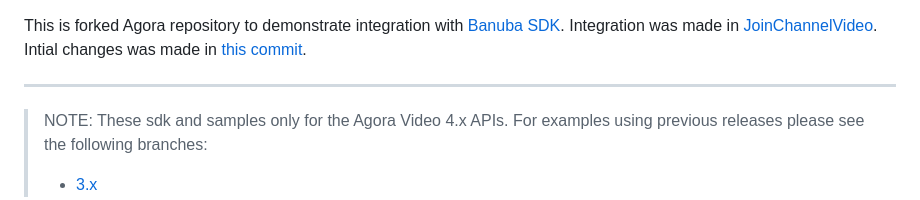
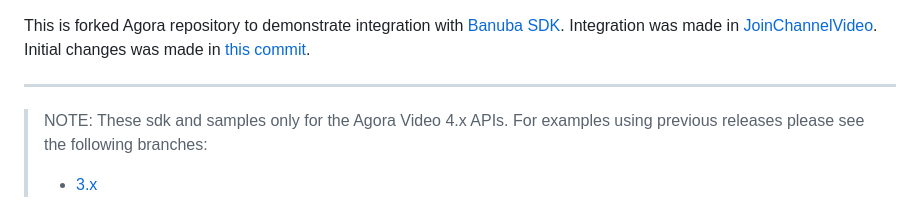
Before and after one commit to AgoraIO-Extensions/react-native-agora, a Markdown page: README.md, the part around the change. Drawn GitHub-style.

```diff
--- a/README.md
+++ b/README.md
@@ -1,7 +1,7 @@
 This is forked Agora repository to demonstrate integration with [Banuba SDK](https://docs.banuba.com).
 Integration was made in
 [JoinChannelVideo](https://github.com/Banuba/banuba-react-native-agora/tree/main/example/src/examples/basic/JoinChannelVideo).
-Intial changes was made in [this commit](https://github.com/AgoraIO-Extensions/react-native-agora/compare/main...Banuba:banuba-react-native-agora:main).
+Initial changes was made in [this commit](https://github.com/AgoraIO-Extensions/react-native-agora/compare/main...Banuba:banuba-react-native-agora:main).
 
 ---
 
```
